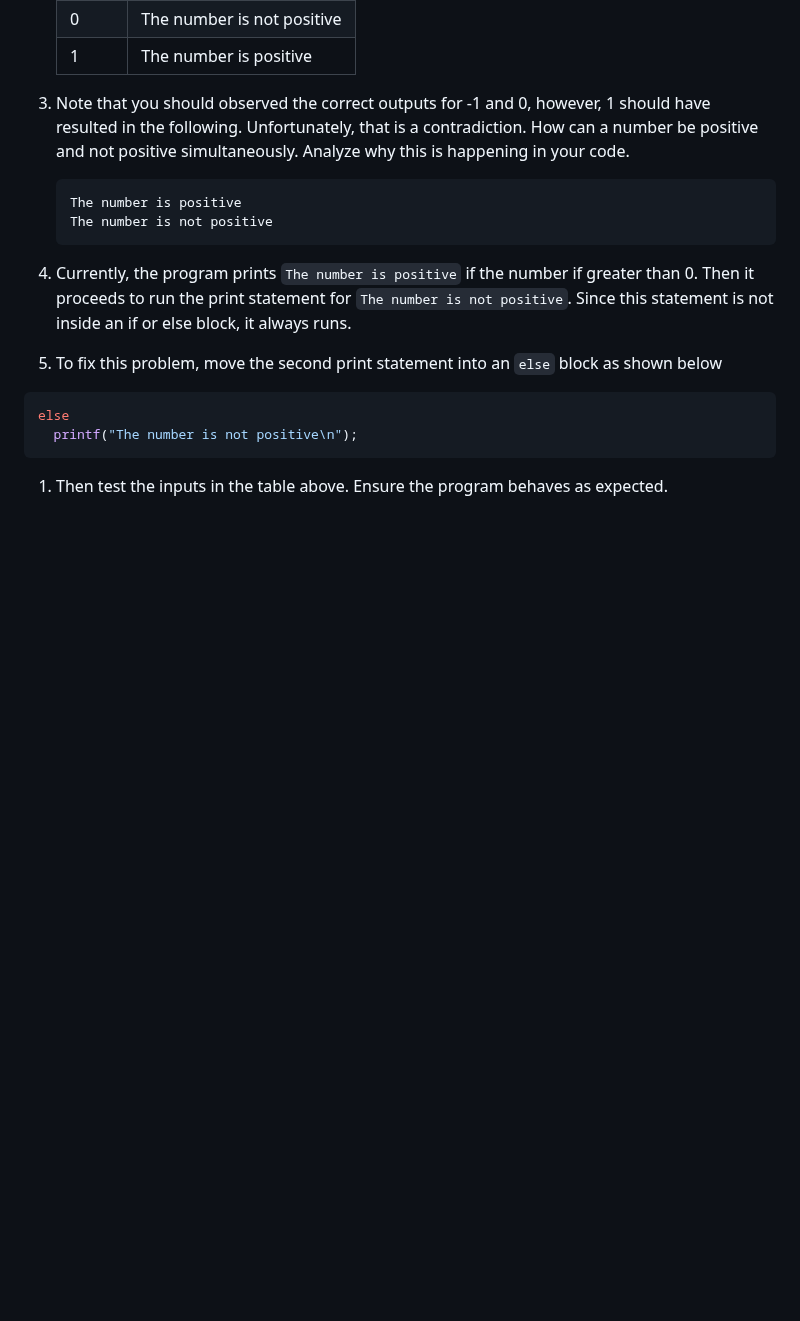
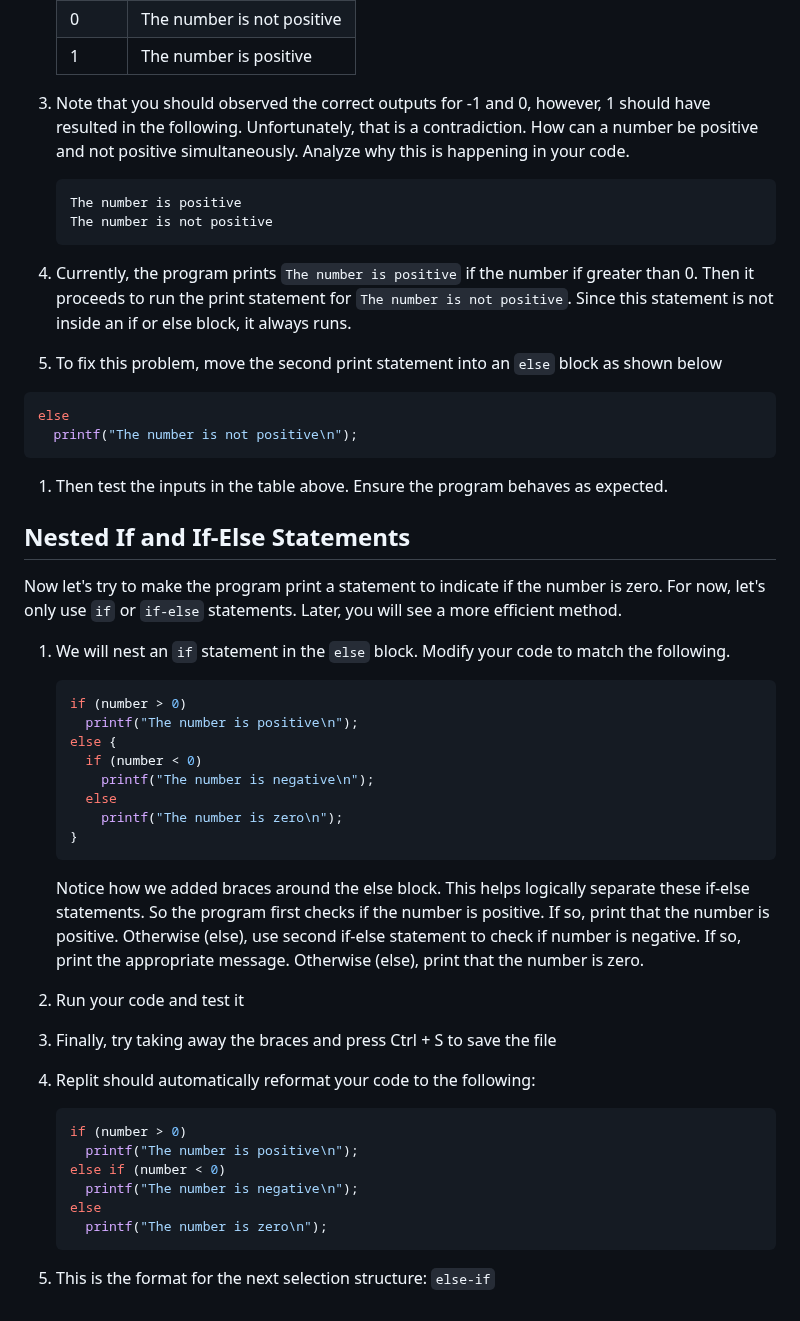
Before and after one commit to it-academy-svhec/intro-to-programming, a Markdown page: primers/C Programming: If-Else Statements Primer.md, the part around the change. Drawn GitHub-style; blank space fills up the shorter version.

````diff
--- a/primers/C Programming: If-Else Statements Primer.md
+++ b/primers/C Programming: If-Else Statements Primer.md
@@ -70,3 +70,37 @@ else
 ```
 
 1. Then test the inputs in the table above. Ensure the program behaves as expected.
+
+## Nested If and If-Else Statements
+Now let's try to make the program print a statement to indicate if the number is zero. For now, let's only use `if` or `if-else` statements. Later, you will see a more efficient method.
+
+1. We will nest an `if` statement in the `else` block. Modify your code to match the following.
+
+    ```C
+    if (number > 0)
+      printf("The number is positive\n");
+    else {
+      if (number < 0)
+        printf("The number is negative\n");
+      else
+        printf("The number is zero\n");
+    }
+    ```
+    Notice how we added braces around the else block. This helps logically separate these if-else statements.
+    So the program first checks if the number is positive. If so, print that the number is positive. Otherwise (else), use second if-else statement to check if number is negative. If so, print the appropriate message. Otherwise (else), print that the number is zero.
+
+1. Run your code and test it
+
+1. Finally, try taking away the braces and press Ctrl + S to save the file
+
+1. Replit should automatically reformat your code to the following:
+
+    ```C
+    if (number > 0)
+      printf("The number is positive\n");
+    else if (number < 0)
+      printf("The number is negative\n");
+    else
+      printf("The number is zero\n");
+    ```
+1. This is the format for the next selection structure: `else-if`
````
